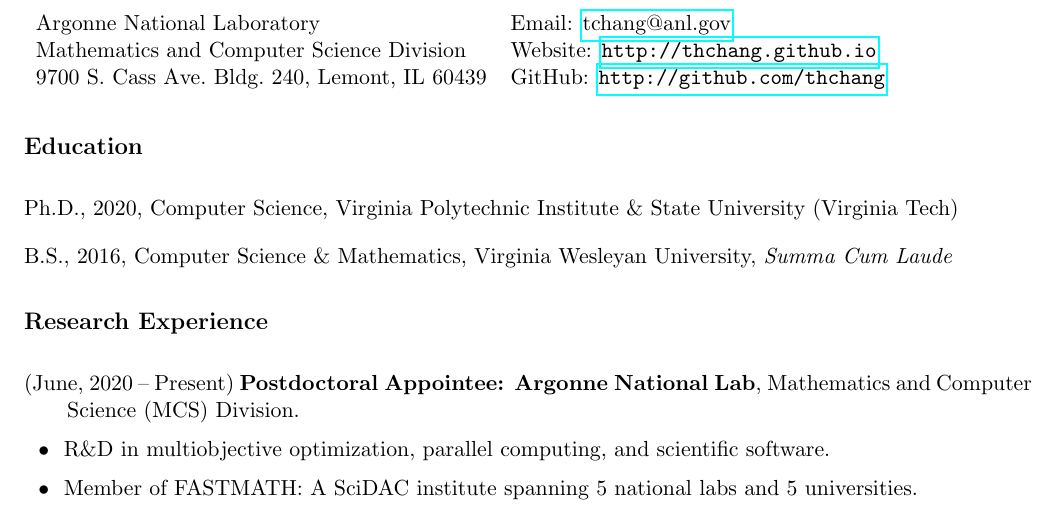
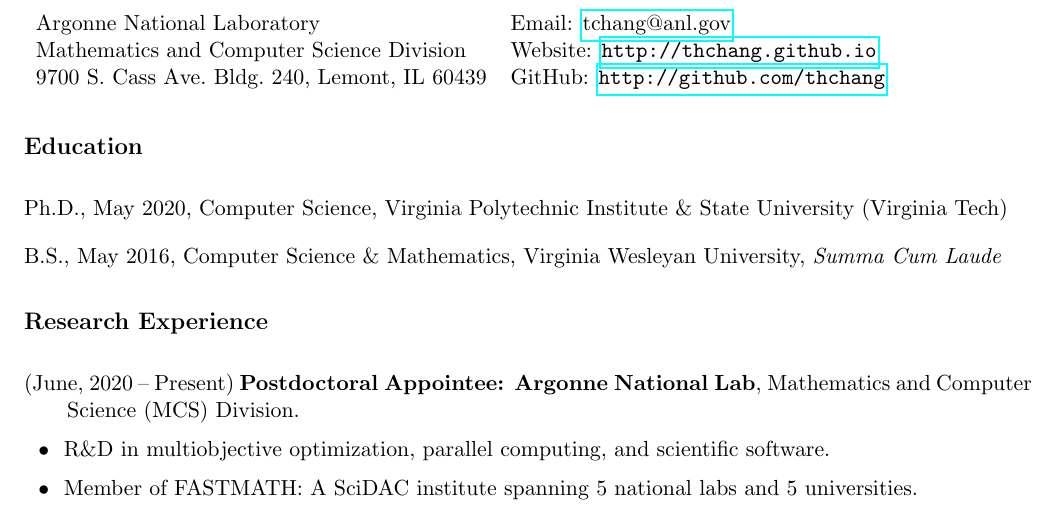
Before and after one commit to thchang/cv, a LaTeX CV (shortcv.tex): part of page 1 of 2, cut so that both start at the same text. Compiled offline with pdfLaTeX.

Commit message:
added month to shortcv for grant

```diff
--- a/shortcv.tex
+++ b/shortcv.tex
@@ -53,13 +53,13 @@
 
 \section*{Education}
 
-Ph.D., 2020, Computer Science,
+Ph.D., May 2020, Computer Science,
 Virginia Polytechnic Institute \& State University
 (Virginia Tech)
 
 \medskip
 
-B.S., 2016, Computer Science \& Mathematics,
+B.S., May 2016, Computer Science \& Mathematics,
 Virginia Wesleyan University, \textit{Summa Cum Laude}
 
 \section*{Research Experience}
```
